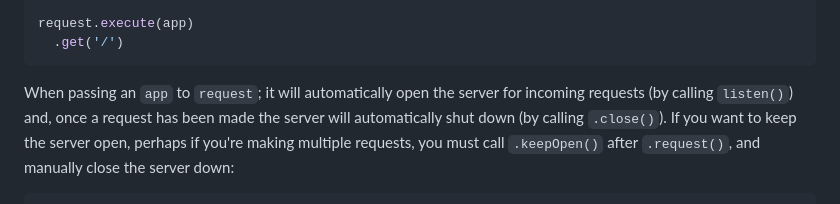
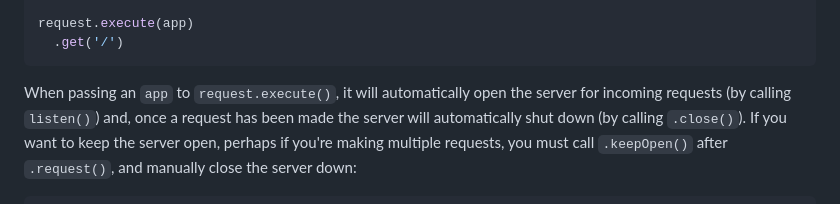
Before and after one commit to chaijs/chai-http, a Markdown page: README.md, the part around the change printed below. Drawn GitHub-style.

Commit message:
docs: fix some readme typos (#343)

````diff
--- a/README.md
+++ b/README.md
@@ -64,7 +64,7 @@ request.execute(app)
   .get('/')
 ```
 
-When passing an `app` to `request`; it will automatically open the server for
+When passing an `app` to `request.execute()`, it will automatically open the server for
 incoming requests (by calling `listen()`) and, once a request has been made
 the server will automatically shut down (by calling `.close()`). If you want to
 keep the server open, perhaps if you're making multiple requests, you must call
````
Also changed, not shown: other parts of README.md (+1 -1 lines).
